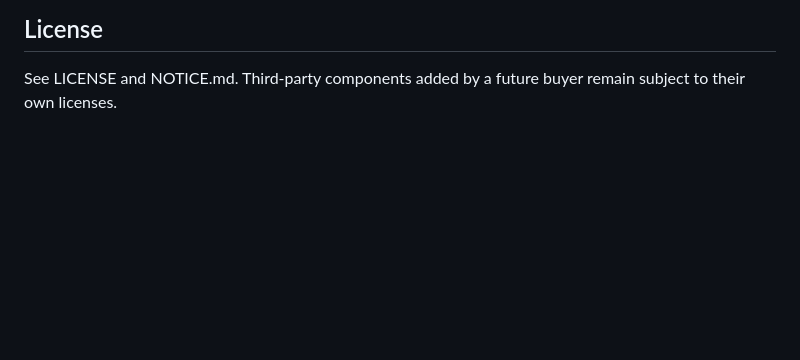
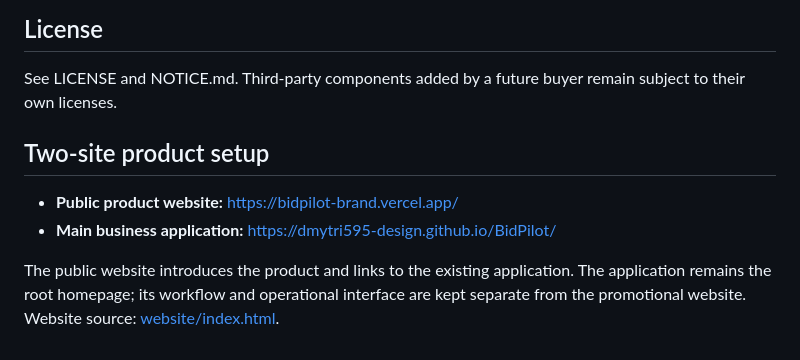
Before and after one commit to dmytri595-design/BidPilot, a Markdown page: README.md, the part around the change. Drawn GitHub-style; blank space fills up the shorter version.

Commit message:
Document separate product website and main application

```diff
--- a/README.md
+++ b/README.md
@@ -79,3 +79,10 @@ Indicative asking price: **USD 5,000 one-time**. Pre-launch / pre-revenue; no cu
 ## License
 
 See LICENSE and NOTICE.md. Third-party components added by a future buyer remain subject to their own licenses.
+
+## Two-site product setup
+
+- **Public product website:** https://bidpilot-brand.vercel.app/
+- **Main business application:** https://dmytri595-design.github.io/BidPilot/
+
+The public website introduces the product and links to the existing application. The application remains the root homepage; its workflow and operational interface are kept separate from the promotional website. Website source: [website/index.html](website/index.html).
```
